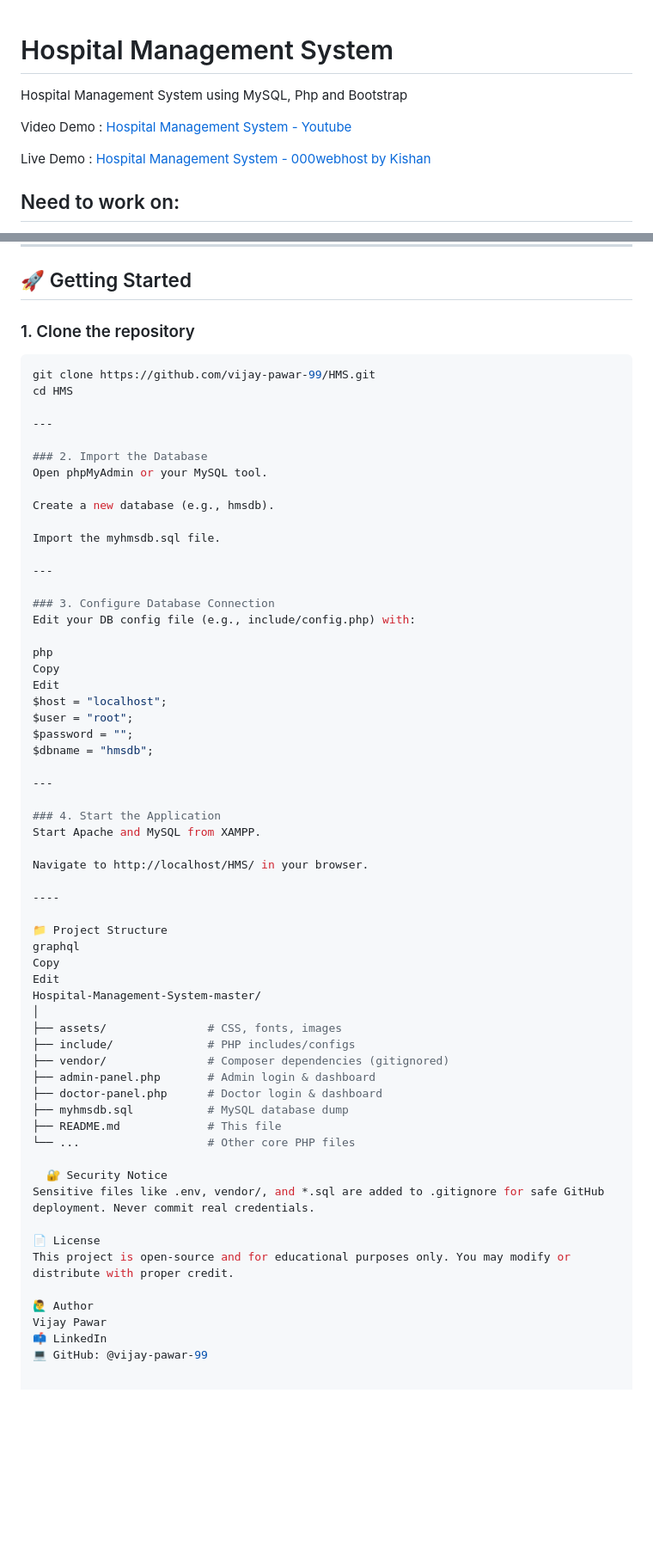
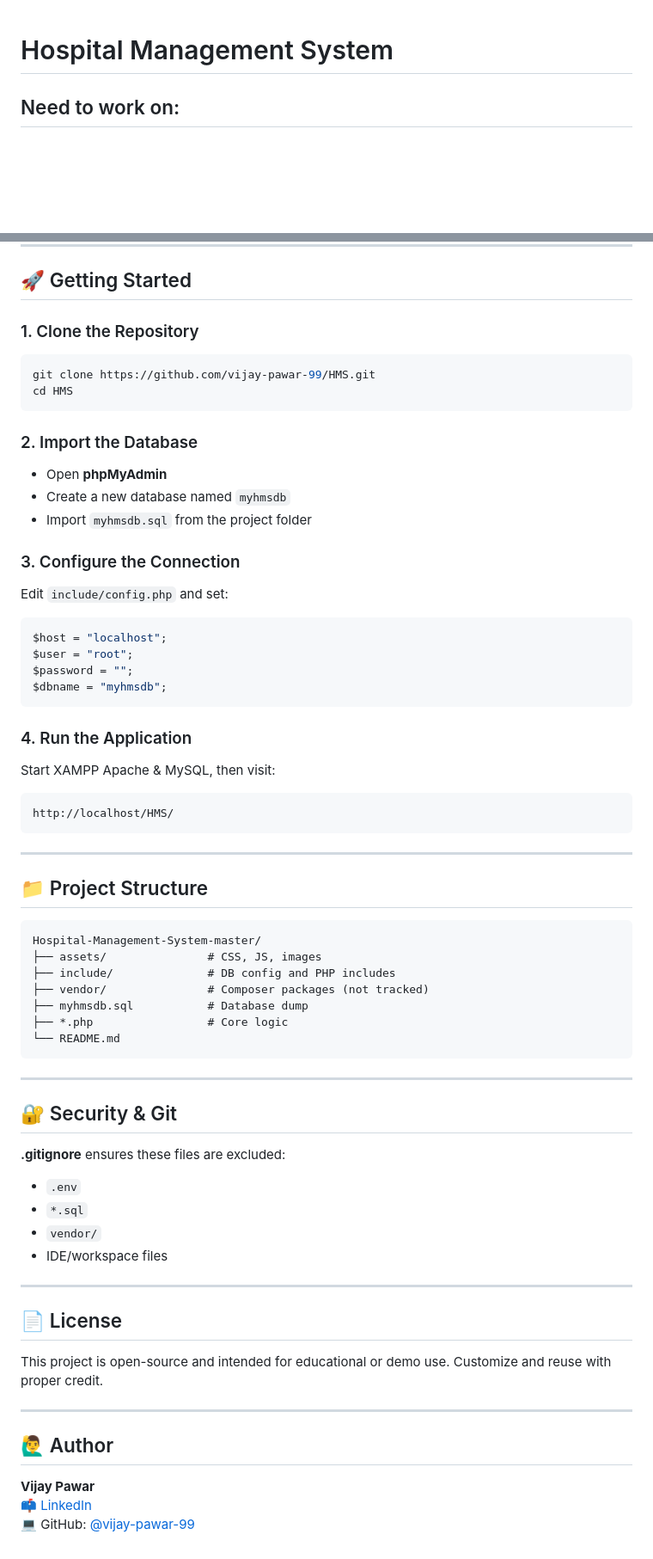
Before and after one commit to vijay-pawar-99/HMS, a Markdown page: README.md, 2 parts joined by grey strips. Shown at 86% size. GitHub-like rendering; blank space fills up the shorter version.

````diff
--- a/README.md
+++ b/README.md
@@ -1,10 +1,5 @@
+
 # Hospital Management System
-Hospital Management System using MySQL, Php and Bootstrap
-
-
-Video Demo : [Hospital Management System - Youtube](https://www.youtube.com/watch?v=W2XGSM5i9P8)
-
-Live Demo : [Hospital Management System - 000webhost by Kishan](https://kishan0725.000webhostapp.com)
 
 ## Need to work on:
 
@@ -153,65 +157,72 @@ A complete web-based Hospital Management System built with **PHP**, **MySQL**, *
 
 ## 🚀 Getting Started
 
-### 1. Clone the repository
+### 1. Clone the Repository
 
 ```bash
 git clone https://github.com/vijay-pawar-99/HMS.git
 cd HMS
+```
+
+### 2. Import the Database
+
+- Open **phpMyAdmin**
+- Create a new database named `myhmsdb`
+- Import `myhmsdb.sql` from the project folder
+
+### 3. Configure the Connection
+
+Edit `include/config.php` and set:
+
+```php
+$host = "localhost";
+$user = "root";
+$password = "";
+$dbname = "myhmsdb";
+```
+
+### 4. Run the Application
+
+Start XAMPP Apache & MySQL, then visit:
+
+```
+http://localhost/HMS/
+```
 
 ---
 
-### 2. Import the Database
-Open phpMyAdmin or your MySQL tool.
+## 📁 Project Structure
 
-Create a new database (e.g., hmsdb).
-
-Import the myhmsdb.sql file.
+```
+Hospital-Management-System-master/
+├── assets/               # CSS, JS, images
+├── include/              # DB config and PHP includes
+├── vendor/               # Composer packages (not tracked)
+├── myhmsdb.sql           # Database dump
+├── *.php                 # Core logic
+└── README.md
+```
 
 ---
 
-### 3. Configure Database Connection
-Edit your DB config file (e.g., include/config.php) with:
+## 🔐 Security & Git
 
-php
-Copy
-Edit
-$host = "localhost";
-$user = "root";
-$password = "";
-$dbname = "hmsdb";
+**.gitignore** ensures these files are excluded:
+- `.env`
+- `*.sql`
+- `vendor/`
+- IDE/workspace files
 
 ---
 
-### 4. Start the Application
-Start Apache and MySQL from XAMPP.
+## 📄 License
 
-Navigate to http://localhost/HMS/ in your browser.
+This project is open-source and intended for educational or demo use. Customize and reuse with proper credit.
 
-----
+---
 
-📁 Project Structure
-graphql
-Copy
-Edit
-Hospital-Management-System-master/
-│
-├── assets/               # CSS, fonts, images
-├── include/              # PHP includes/configs
-├── vendor/               # Composer dependencies (gitignored)
-├── admin-panel.php       # Admin login & dashboard
-├── doctor-panel.php      # Doctor login & dashboard
-├── myhmsdb.sql           # MySQL database dump
-├── README.md             # This file
-└── ...                   # Other core PHP files
+## 🙋‍♂️ Author
 
-  🔐 Security Notice
-Sensitive files like .env, vendor/, and *.sql are added to .gitignore for safe GitHub deployment. Never commit real credentials.
-
-📄 License
-This project is open-source and for educational purposes only. You may modify or distribute with proper credit.
-
-🙋‍♂️ Author
-Vijay Pawar
-📫 LinkedIn
-💻 GitHub: @vijay-pawar-99
+**Vijay Pawar**
+📫 [LinkedIn](https://www.linkedin.com/in/vijay-pawar-99/)
+💻 GitHub: [@vijay-pawar-99](https://github.com/vijay-pawar-99)
````
Also changed, not shown: other parts of README.md (+47 -38 lines).
